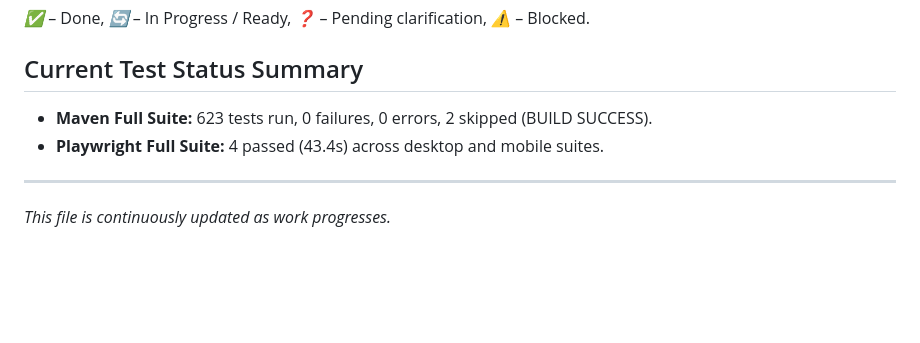
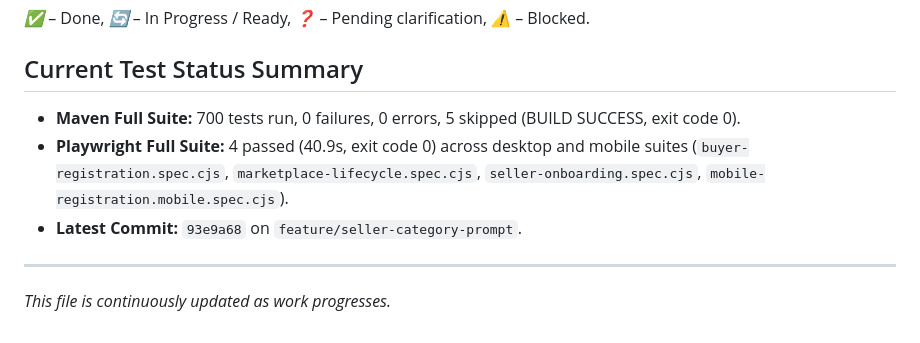
Before and after one commit to utkarshnikhare/my-first-spring-api, a Markdown page: docs/MASTER_PROMPT_COMPLETION_REGISTER.md, the part around the change. Drawn GitHub-style; blank space fills up the shorter version.

```diff
--- a/docs/MASTER_PROMPT_COMPLETION_REGISTER.md
+++ b/docs/MASTER_PROMPT_COMPLETION_REGISTER.md
@@ -21,8 +21,9 @@ This register maps every distinct user prompt and its constituent tasks/requirem
 *✅* – Done, *🔄* – In Progress / Ready, *❓* – Pending clarification, *⚠️* – Blocked.
 
 ## Current Test Status Summary
-- **Maven Full Suite:** 623 tests run, 0 failures, 0 errors, 2 skipped (BUILD SUCCESS).
-- **Playwright Full Suite:** 4 passed (43.4s) across desktop and mobile suites.
+- **Maven Full Suite:** 700 tests run, 0 failures, 0 errors, 5 skipped (BUILD SUCCESS, exit code 0).
+- **Playwright Full Suite:** 4 passed (40.9s, exit code 0) across desktop and mobile suites (`buyer-registration.spec.cjs`, `marketplace-lifecycle.spec.cjs`, `seller-onboarding.spec.cjs`, `mobile-registration.mobile.spec.cjs`).
+- **Latest Commit:** `93e9a68` on `feature/seller-category-prompt`.
 
 ---
 *This file is continuously updated as work progresses.*
```
Also changed, not shown: docs/ANTIGRAVITY_RESUME_CHECKPOINT.md (+13 -9 lines).
